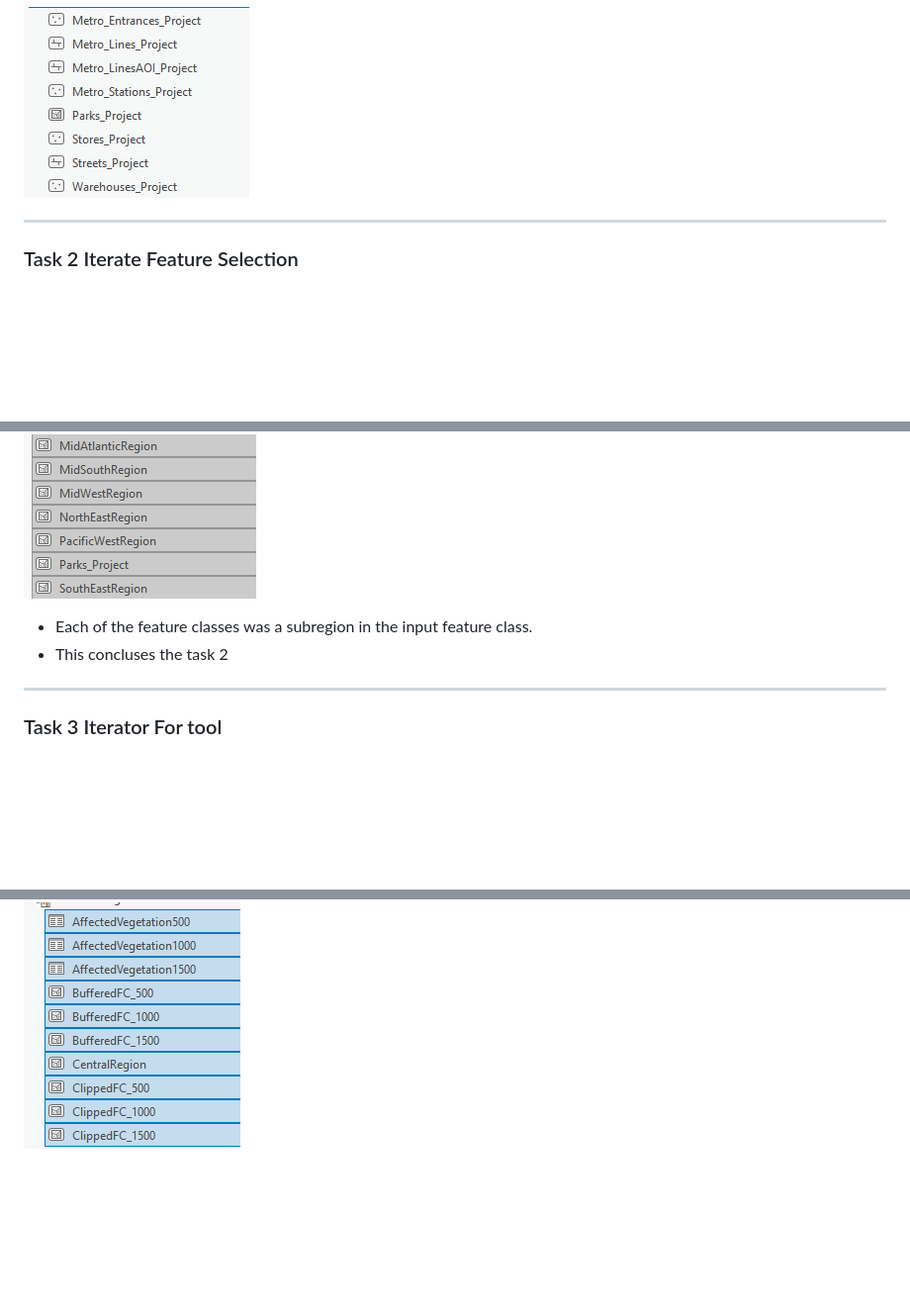
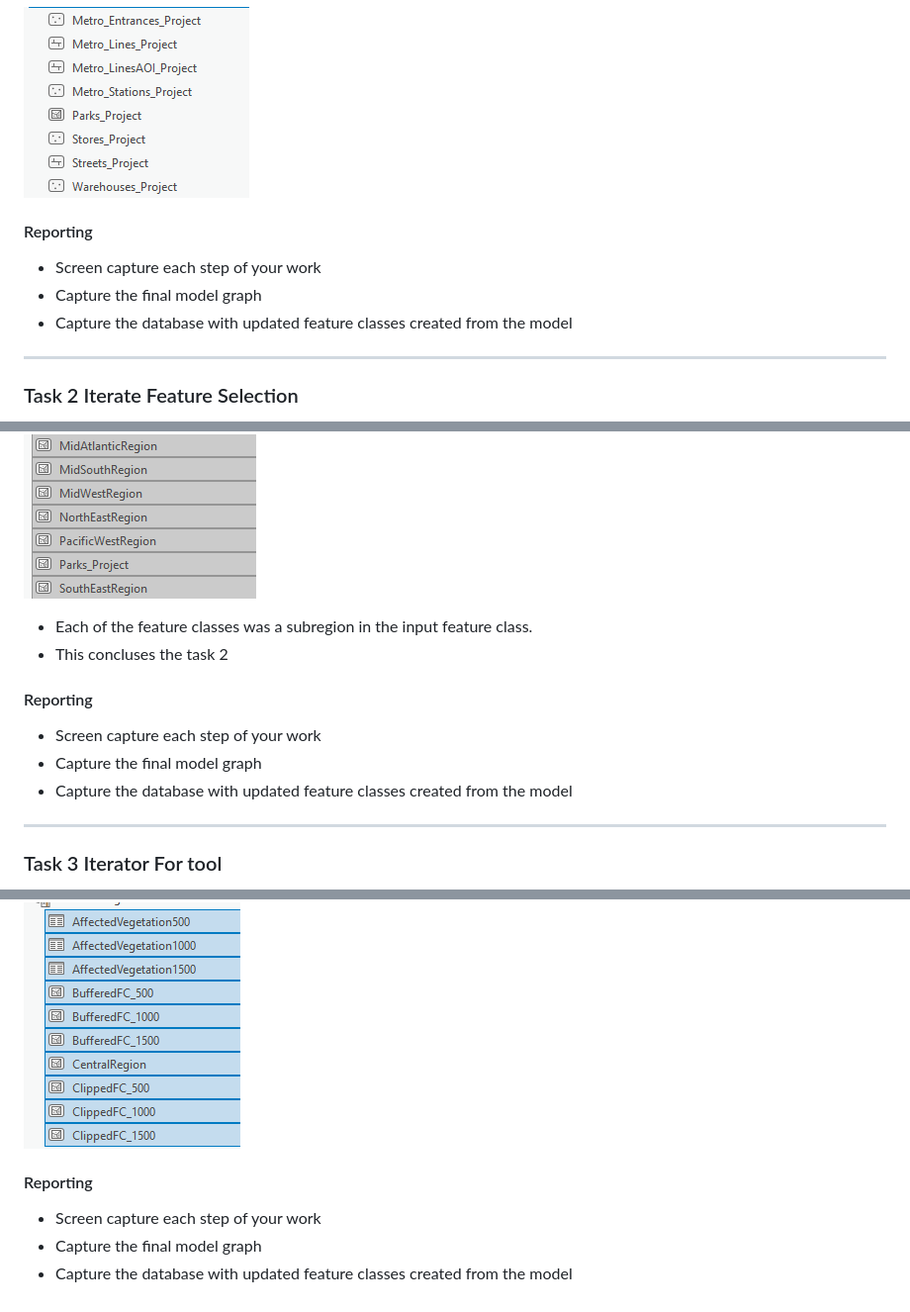
Before and after one commit to leiwanglsu/geog4057, a Markdown page: Homeworks/Assignment 4 ModelBuilder with ArcGIS.md, 3 parts joined by grey strips. Shown at 99% size. GitHub-like rendering; blank space fills up the shorter version.

Commit message:
updated hw4

```diff
--- a/Homeworks/Assignment 4 ModelBuilder with ArcGIS.md
+++ b/Homeworks/Assignment 4 ModelBuilder with ArcGIS.md
@@ -86,8 +86,13 @@ The *Iterate Feature Classes* tool iterates over feature classes in a workspace
 
 ![Alt text](images/image-8.png)
 
+#### Reporting
+
+- Screen capture each step of your work
+- Capture the final model graph
+- Capture the database with updated feature classes created from the model
+
 ---
-
 
 ### Task 2 Iterate Feature Selection
 
@@ -151,6 +156,11 @@ In this workflow, you'll create a model to iterate over features grouped by regi
 ![Alt text](images/image-13.png)
 - Each of the feature classes was a subregion in the input feature class.
 - This concluses the task 2
+#### Reporting
+
+- Screen capture each step of your work
+- Capture the final model graph
+- Capture the database with updated feature classes created from the model
 
 ---
 
@@ -230,3 +240,10 @@ In this workflow, you'll create a simple model that identifies the impact of pro
 - The database should have these new data from the model
 
 ![Alt text](images/image-18.png)
+
+
+#### Reporting
+
+- Screen capture each step of your work
+- Capture the final model graph
+- Capture the database with updated feature classes created from the model
```
Also changed, not shown: other parts of Homeworks/Assignment 4 ModelBuilder with ArcGIS.md (+1 -1 lines).
